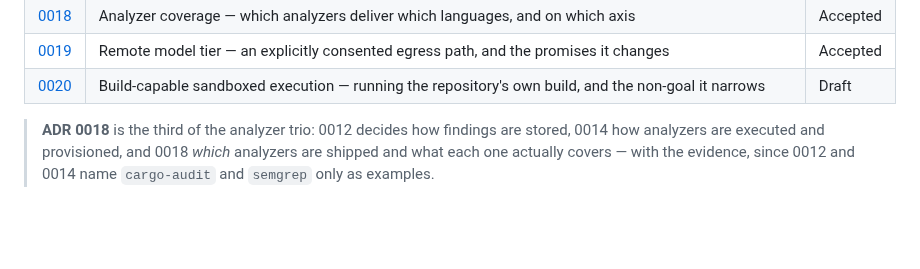
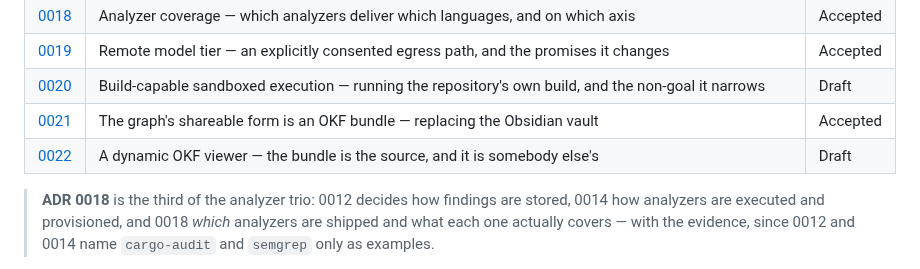
Before and after one commit to OffeneDatenmodellierung/Roteiro, a Markdown page: docs/adr/README.md, the part around the change. Drawn GitHub-style; blank space fills up the shorter version.

```diff
--- a/docs/adr/README.md
+++ b/docs/adr/README.md
@@ -26,6 +26,8 @@
 | [0018](0018-analyzer-coverage-matrix.md) | Analyzer coverage — which analyzers deliver which languages, and on which axis | Accepted |
 | [0019](0019-remote-model-tier.md) | Remote model tier — an explicitly consented egress path, and the promises it changes | Accepted |
 | [0020](0020-build-capable-sandboxed-execution.md) | Build-capable sandboxed execution — running the repository's own build, and the non-goal it narrows | Draft |
+| [0021](0021-open-knowledge-format-bundle.md) | The graph's shareable form is an OKF bundle — replacing the Obsidian vault | Accepted |
+| [0022](0022-dynamic-okf-viewer.md) | A dynamic OKF viewer — the bundle is the source, and it is somebody else's | Draft |
 
 > **ADR 0018** is the third of the analyzer trio: 0012 decides how findings are
 > stored, 0014 how analyzers are executed and provisioned, and 0018 *which*
```
Also changed, not shown: docs/adr/0022-dynamic-okf-viewer.md (added, +196 -0 lines).
